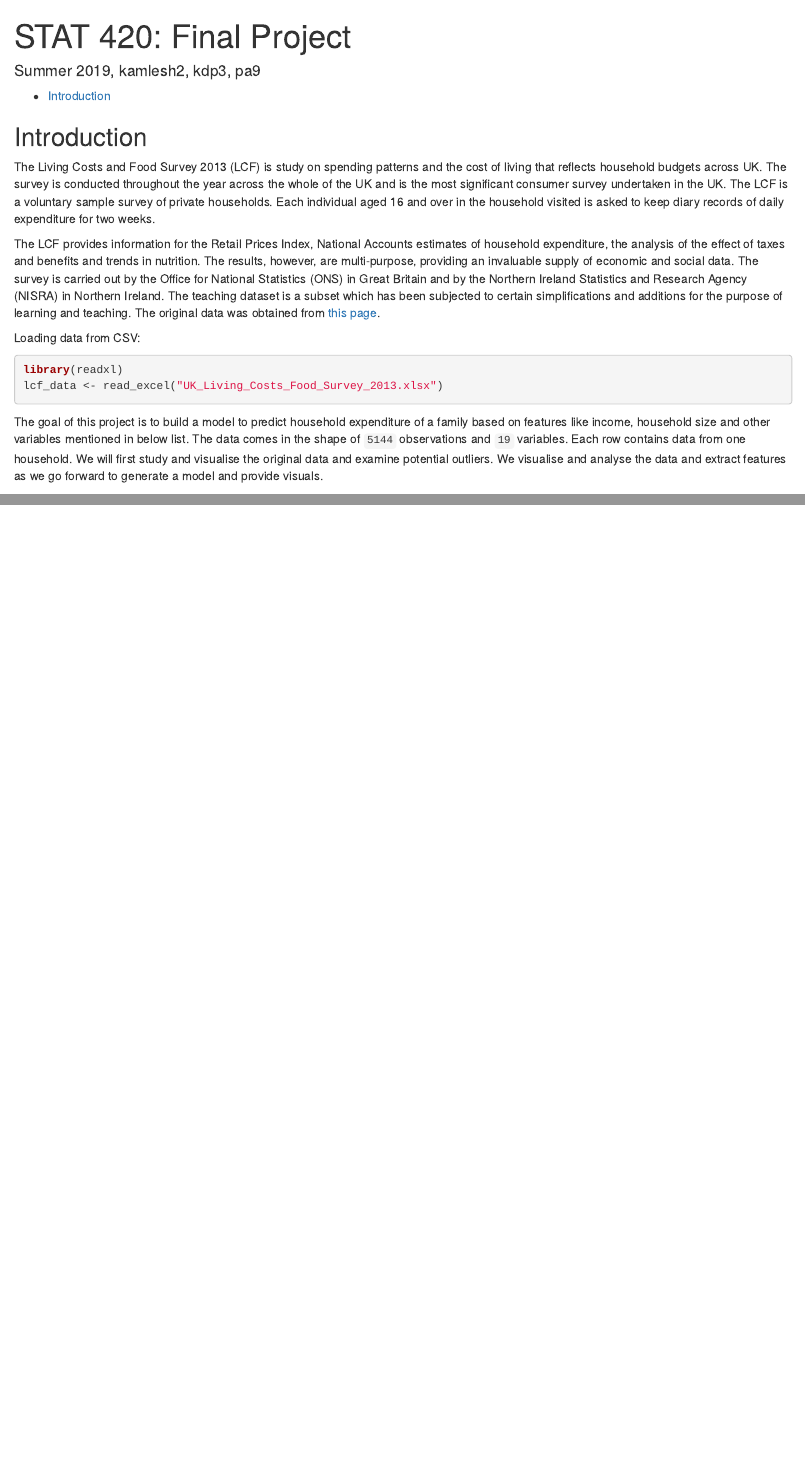
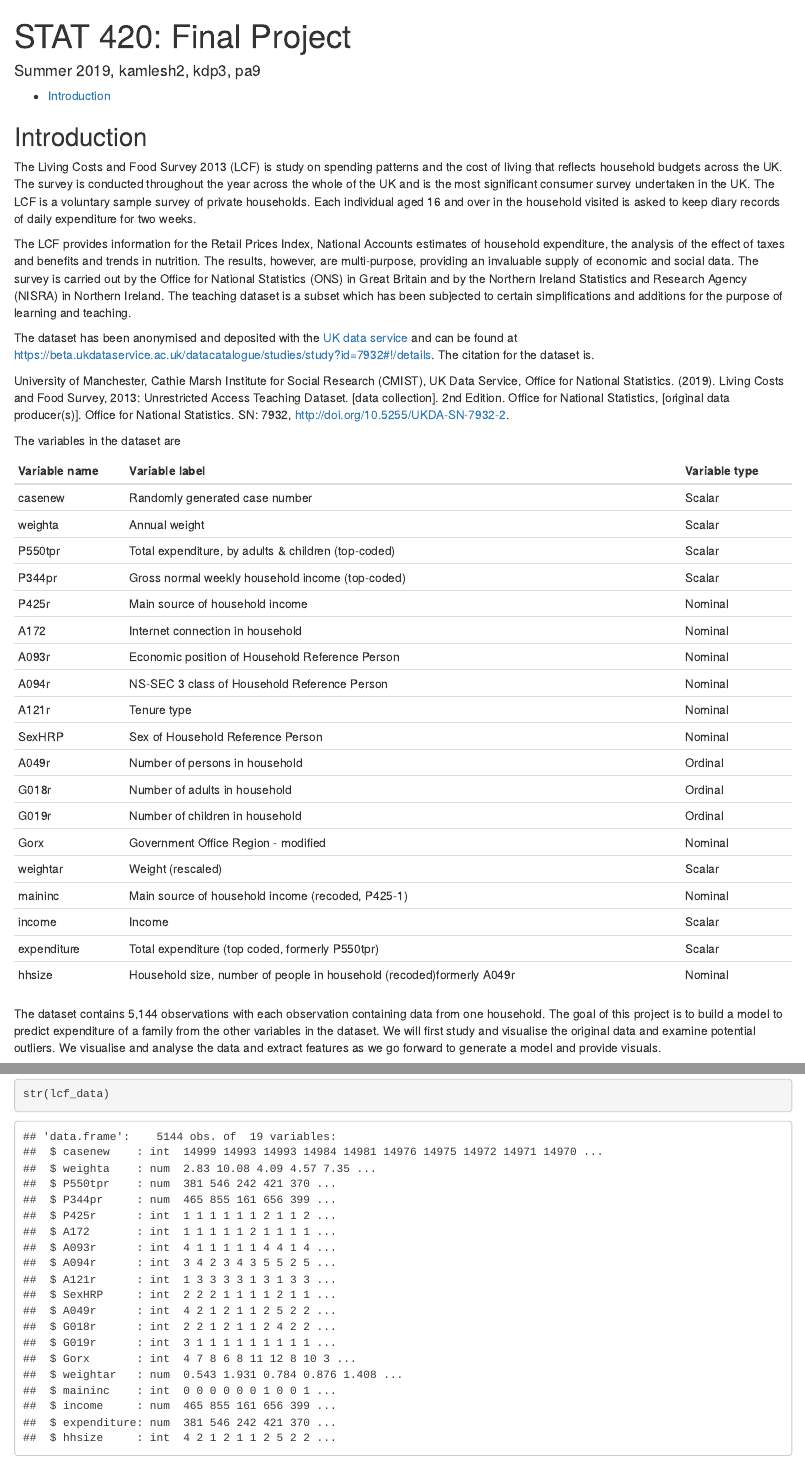
Before and after one commit to kamleshch/stat420_project, an R Markdown document (final-project.Rmd): the page in a window 1100 px wide, from its top, and a second part further down, joined at a grey line. The pictures show the output file final-project.html that the author committed with the source, opened offline.

Commit message:
included citation for dataset and changed load data to use read.table to read the tab delimited file

````diff
--- a/final-project.Rmd
+++ b/final-project.Rmd
@@ -17,18 +17,15 @@ knitr::opts_chunk$set(echo = TRUE)
 
 ## Introduction
 
-The Living Costs and Food Survey 2013 (LCF) is study on spending patterns and the cost of living that reflects household budgets across UK. The survey is conducted throughout the year across the whole of the UK and is the most significant consumer survey undertaken in the UK. The LCF is a voluntary sample survey of private households. Each individual aged 16 and over in the household visited is asked to keep diary records of daily expenditure for two weeks.
+The Living Costs and Food Survey 2013 (LCF) is study on spending patterns and the cost of living that reflects household budgets across the UK. The survey is conducted throughout the year across the whole of the UK and is the most significant consumer survey undertaken in the UK. The LCF is a voluntary sample survey of private households. Each individual aged 16 and over in the household visited is asked to keep diary records of daily expenditure for two weeks.
 
-The LCF provides information for the Retail Prices Index, National Accounts estimates of household expenditure, the analysis of the effect of taxes and benefits and trends in nutrition. The results, however, are multi-purpose, providing an invaluable supply of economic and social data. The survey is carried out by the Office for National Statistics (ONS) in Great Britain and by the Northern Ireland Statistics and Research Agency (NISRA) in Northern Ireland. The teaching dataset is a subset which has been subjected to certain simplifications and additions for the purpose of learning and teaching. The original data was obtained from [this page](https://beta.ukdataservice.ac.uk/datacatalogue/studies/study?id=7932#!/details).
+The LCF provides information for the Retail Prices Index, National Accounts estimates of household expenditure, the analysis of the effect of taxes and benefits and trends in nutrition. The results, however, are multi-purpose, providing an invaluable supply of economic and social data. The survey is carried out by the Office for National Statistics (ONS) in Great Britain and by the Northern Ireland Statistics and Research Agency (NISRA) in Northern Ireland. The teaching dataset is a subset which has been subjected to certain simplifications and additions for the purpose of learning and teaching.
 
-Loading data from CSV:
-```{r}
-library(readxl)
-lcf_data <- read_excel("UK_Living_Costs_Food_Survey_2013.xlsx")
-```
+The dataset has been anonymised and deposited with the [UK data service](https://ukdataservice.ac.uk) and can be found at [https://beta.ukdataservice.ac.uk/datacatalogue/studies/study?id=7932#!/details](https://beta.ukdataservice.ac.uk/datacatalogue/studies/study?id=7932#!/details). The citation for the dataset is.
 
-The goal of this project is to build a model to predict household expenditure of a family based on features like income, household size and other variables mentioned in below list. The data comes in the shape of ```r nrow(lcf_data)``` observations and ```r ncol(lcf_data)``` variables. Each row contains data from one household. We will first study and visualise the original data and examine potential outliers. We visualise and analyse the data and extract features as we go forward to generate a model and provide visuals.
+University of Manchester, Cathie Marsh Institute for Social Research (CMIST), UK Data Service, Office for National Statistics. (2019). Living Costs and Food Survey, 2013: Unrestricted Access Teaching Dataset. [data collection]. 2nd Edition. Office for National Statistics, [original data producer(s)]. Office for National Statistics. SN: 7932, [http://doi.org/10.5255/UKDA-SN-7932-2](http://doi.org/10.5255/UKDA-SN-7932-2).
 
+The variables in the dataset are
 
 | Variable name | Variable label                                                        | Variable type |
 |---------------|-----------------------------------------------------------------------|---------------|
@@ -52,3 +49,4 @@ The goal of this project is to build a model to predict household expenditure of
 | expenditure   | Total expenditure (top coded, formerly P550tpr)                       | Scalar        |
 | hhsize        | Household size, number of people in household (recoded)formerly A049r | Nominal       |
 
+The dataset contains 5,144 observations with each observation containing data from one household. The goal of this project is to build a model to predict expenditure of a family from the other variables in the dataset. We will first study and visualise the original data and examine potential outliers. We visualise and analyse the data and extract features as we go forward to generate a model and provide visuals.
@@ -58,0 +67,2 @@ head(lcf_data)
+str(lcf_data)
+```
````
Also changed, not shown: final-project.html, final-project.Rmd (10 more changed lines), 1 other file.
